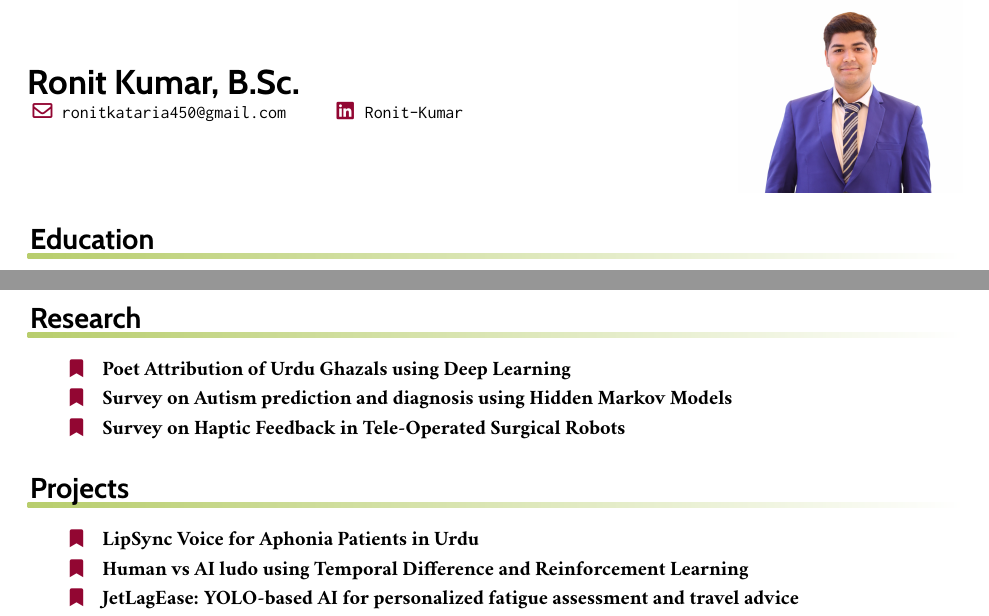
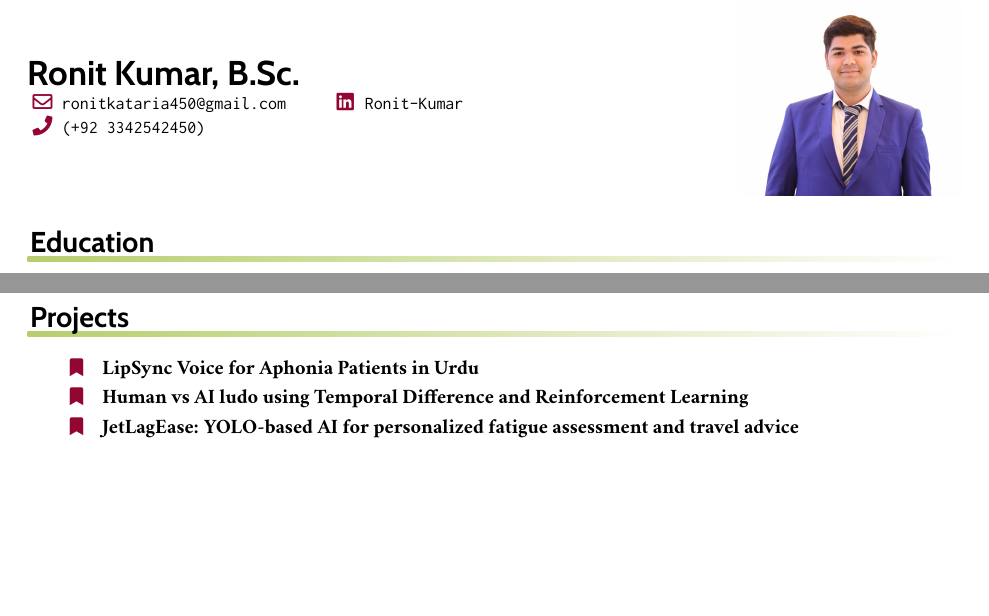
Before and after one commit to ronit450/Latex-Resume, a LaTeX CV (cv-llt.tex): two parts of pages 1 and 2 of 2, joined at a grey line, cut so that both start at the same text, the shorter picture padded with empty space. The pictures show the PDF file cv-llt.pdf that the author committed with the source.

Commit message:
updated minor changes

```diff
--- a/cv-llt.tex
+++ b/cv-llt.tex
@@ -75,6 +75,7 @@
   \makefield{\faLinkedin}
   {\href{https://www.linkedin.com/in/ronit-kumar-9ba678a7/}{\texttt{Ronit-Kumar}}}
 
+  \makefield{\faPhone[regular]}{\href{mailto:example@gmail.com}{\texttt{(+92 3342542450)}}}
 
   % You can use a tabular here if you want to line up the fields.
 }
```
Also changed, not shown: cv-llt.pdf, cv-llt.tex (2 more changed lines), 7 other files.
